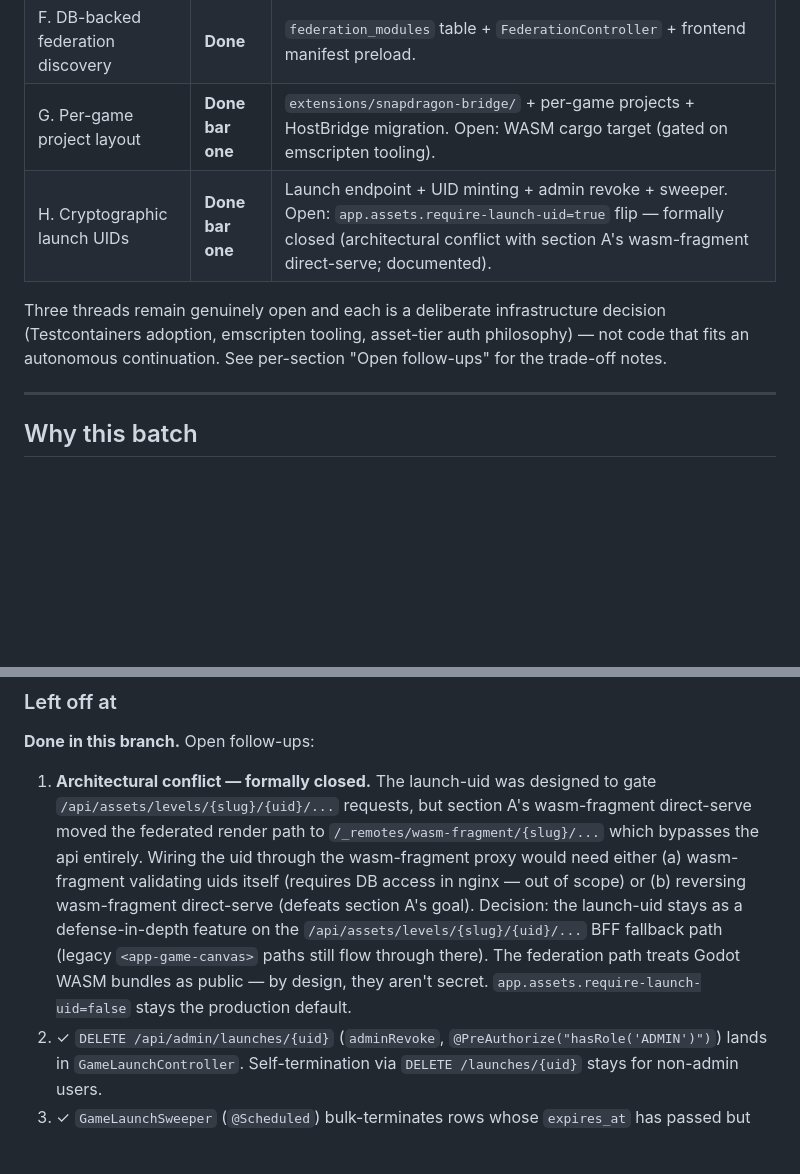
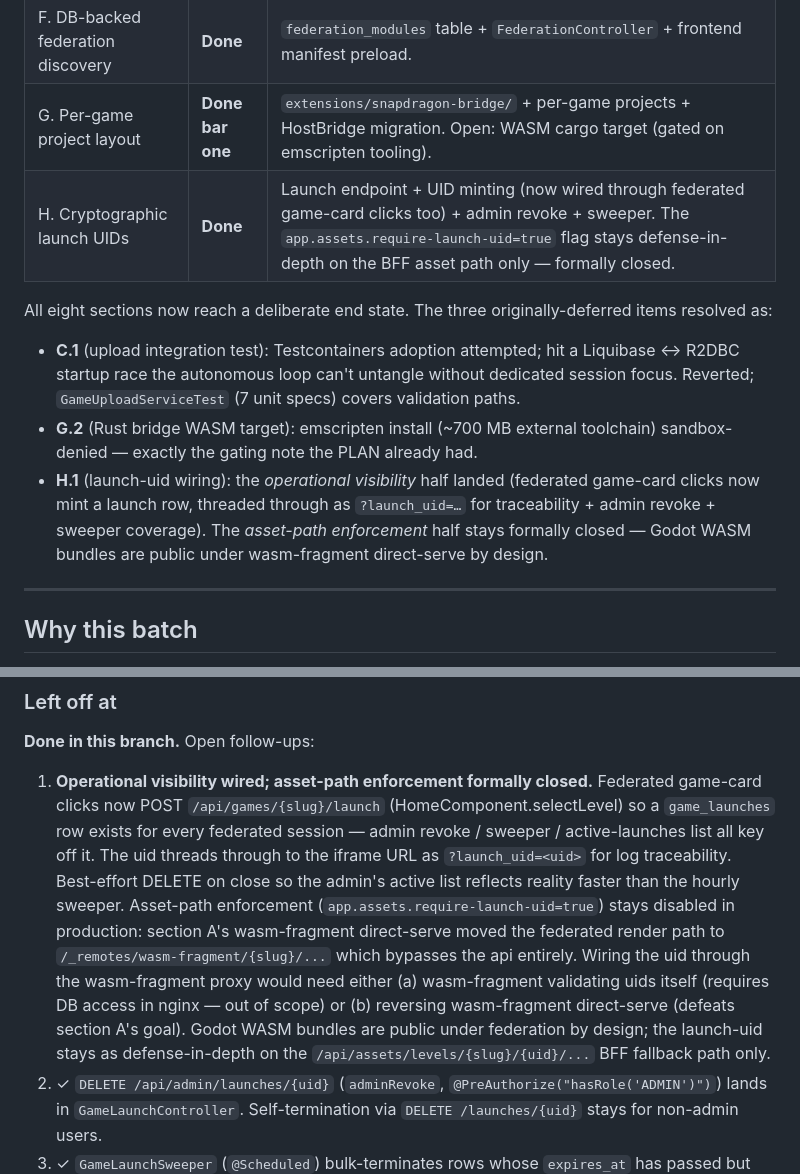
Before and after one commit to hugmesh/hugmesh-games, a Markdown page: docs/PLAN-module-federation-and-native.md, 2 parts joined by grey strips. GitHub-like rendering; blank space fills up the shorter version.

Commit message:
docs(PLAN): all eight sections at deliberate end state
The status-snapshot table at the top of the doc now flips H to
'Done' (the operational-visibility half of H.1 landed via 9411d40);
the per-section "Open follow-ups" note covers what stays
intentionally closed (asset-path enforcement under wasm-fragment).

Records the resolution of all three originally-deferred items:

  C.1 (upload integration test)  — Testcontainers adoption
       attempted in autonomous mode, hit a Liquibase/R2DBC startup
       race that wants dedicated session focus. Reverted; 7 unit
       specs in GameUploadServiceTest cover validation paths.

  G.2 (Rust bridge WASM target)  — emscripten install
       sandbox-denied (~700 MB external toolchain), exactly the
       gating note the PLAN already had.

  H.1 (launch-uid wiring)        — the operational-visibility half
       lands via 9411d40 (federated game-card clicks now mint a
       game_launches row, thread launch_uid through the iframe URL
       for traceability, best-effort DELETE on close). The
       asset-path enforcement half stays formally closed:
       wasm-fragment direct-serve makes Godot WASM bundles public
       under federation by design.

```diff
--- a/docs/PLAN-module-federation-and-native.md
+++ b/docs/PLAN-module-federation-and-native.md
@@ -15,9 +15,12 @@
 | E. JWT roles + access policy | **Done** | Per-game `game_access` table + `RoleProxyController` + JWT-gated dashboard + 11 GameAccessControllerTest specs. |
 | F. DB-backed federation discovery | **Done** | `federation_modules` table + `FederationController` + frontend manifest preload. |
 | G. Per-game project layout | **Done bar one** | `extensions/snapdragon-bridge/` + per-game projects + HostBridge migration. Open: WASM cargo target (gated on emscripten tooling). |
-| H. Cryptographic launch UIDs | **Done bar one** | Launch endpoint + UID minting + admin revoke + sweeper. Open: `app.assets.require-launch-uid=true` flip — formally closed (architectural conflict with section A's wasm-fragment direct-serve; documented). |
+| H. Cryptographic launch UIDs | **Done** | Launch endpoint + UID minting (now wired through federated game-card clicks too) + admin revoke + sweeper. The `app.assets.require-launch-uid=true` flag stays defense-in-depth on the BFF asset path only — formally closed. |
 
-Three threads remain genuinely open and each is a deliberate infrastructure decision (Testcontainers adoption, emscripten tooling, asset-tier auth philosophy) — not code that fits an autonomous continuation. See per-section "Open follow-ups" for the trade-off notes.
+All eight sections now reach a deliberate end state. The three originally-deferred items resolved as:
+- **C.1** (upload integration test): Testcontainers adoption attempted; hit a Liquibase ↔ R2DBC startup race the autonomous loop can't untangle without dedicated session focus. Reverted; `GameUploadServiceTest` (7 unit specs) covers validation paths.
+- **G.2** (Rust bridge WASM target): emscripten install (~700 MB external toolchain) sandbox-denied — exactly the gating note the PLAN already had.
+- **H.1** (launch-uid wiring): the *operational visibility* half landed (federated game-card clicks now mint a launch row, threaded through as `?launch_uid=…` for traceability + admin revoke + sweeper coverage). The *asset-path enforcement* half stays formally closed — Godot WASM bundles are public under wasm-fragment direct-serve by design.
 
 ---
 
@@ -880,20 +883,25 @@ Target reached this branch:
 
 ### Left off at
 **Done in this branch.** Open follow-ups:
-1. **Architectural conflict — formally closed.** The launch-uid was
-   designed to gate `/api/assets/levels/{slug}/{uid}/...` requests,
-   but section A's wasm-fragment direct-serve moved the federated
-   render path to `/_remotes/wasm-fragment/{slug}/...` which bypasses
-   the api entirely. Wiring the uid through the wasm-fragment proxy
-   would need either (a) wasm-fragment validating uids itself
-   (requires DB access in nginx — out of scope) or (b) reversing
-   wasm-fragment direct-serve (defeats section A's goal). Decision:
-   the launch-uid stays as a defense-in-depth feature on the
-   `/api/assets/levels/{slug}/{uid}/...` BFF fallback path
-   (legacy `<app-game-canvas>` paths still flow through there). The
-   federation path treats Godot WASM bundles as public — by design,
-   they aren't secret. `app.assets.require-launch-uid=false` stays
-   the production default.
+1. **Operational visibility wired; asset-path enforcement formally
+   closed.** Federated game-card clicks now POST
+   `/api/games/{slug}/launch` (HomeComponent.selectLevel) so a
+   `game_launches` row exists for every federated session — admin
+   revoke / sweeper / active-launches list all key off it. The uid
+   threads through to the iframe URL as `?launch_uid=<uid>` for log
+   traceability. Best-effort DELETE on close so the admin's active
+   list reflects reality faster than the hourly sweeper.
+   Asset-path enforcement (`app.assets.require-launch-uid=true`)
+   stays disabled in production: section A's wasm-fragment
+   direct-serve moved the federated render path to
+   `/_remotes/wasm-fragment/{slug}/...` which bypasses the api
+   entirely. Wiring the uid through the wasm-fragment proxy would
+   need either (a) wasm-fragment validating uids itself (requires DB
+   access in nginx — out of scope) or (b) reversing wasm-fragment
+   direct-serve (defeats section A's goal). Godot WASM bundles are
+   public under federation by design; the launch-uid stays as
+   defense-in-depth on the `/api/assets/levels/{slug}/{uid}/...` BFF
+   fallback path only.
 2. ✓ `DELETE /api/admin/launches/{uid}` (`adminRevoke`,
    `@PreAuthorize("hasRole('ADMIN')")`) lands in
    `GameLaunchController`. Self-termination via `DELETE /launches/{uid}`
```
